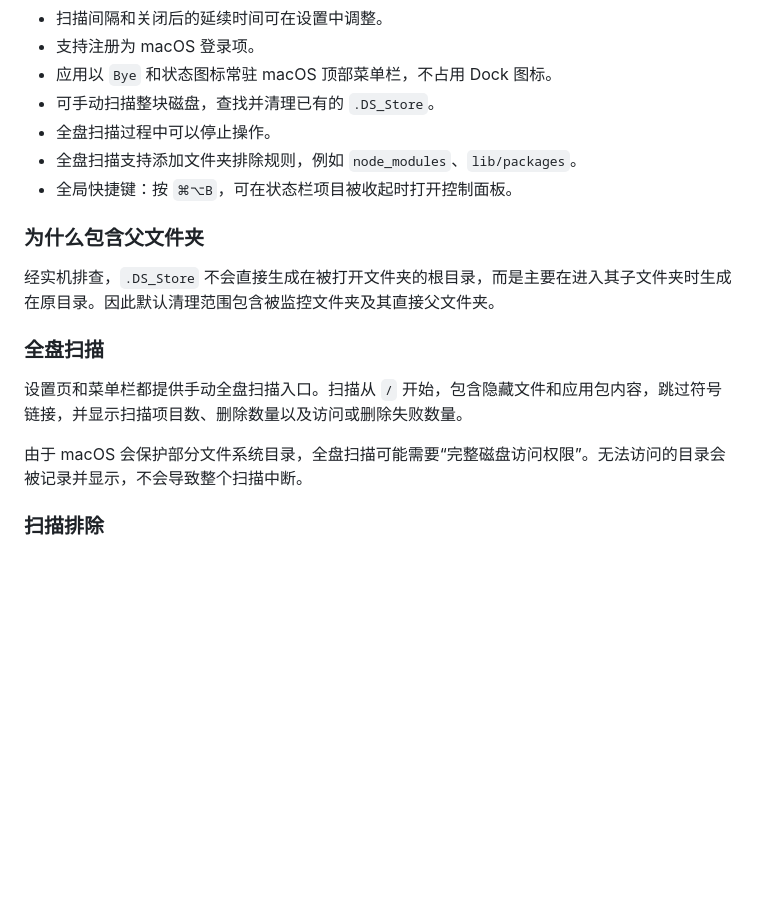
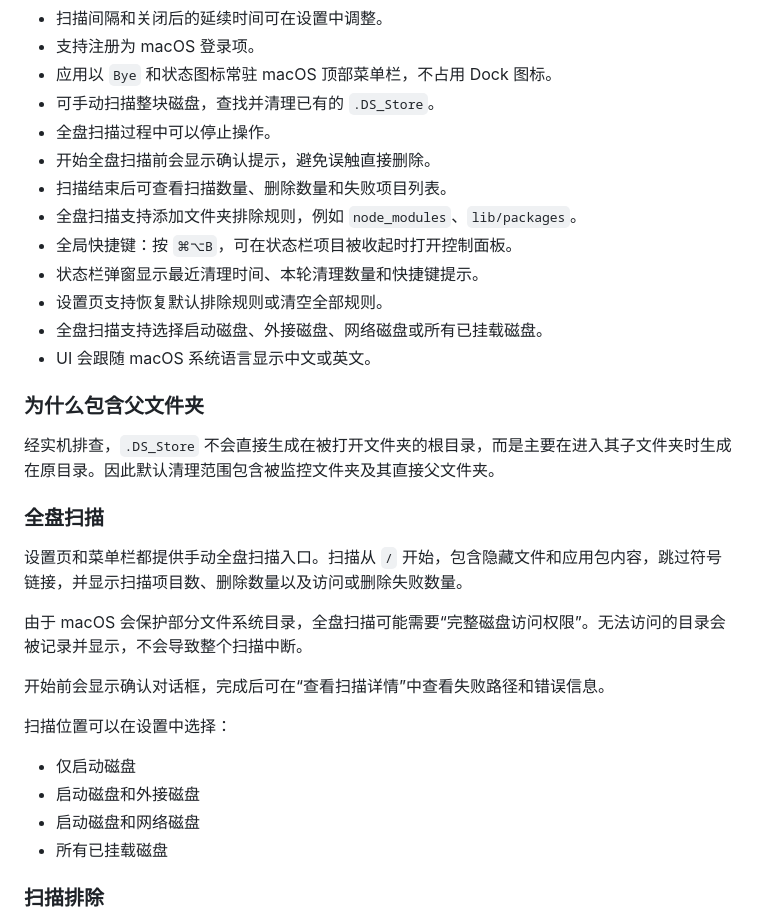
Before and after one commit to yororoA/Bye.DS_Store, a Markdown page: README.md, the part around the change. Rendered like a GitHub page; blank space fills up the shorter version.

```diff
--- a/README.md
+++ b/README.md
@@ -26,8 +26,14 @@
 - 应用以 `Bye` 和状态图标常驻 macOS 顶部菜单栏，不占用 Dock 图标。
 - 可手动扫描整块磁盘，查找并清理已有的 `.DS_Store`。
 - 全盘扫描过程中可以停止操作。
+- 开始全盘扫描前会显示确认提示，避免误触直接删除。
+- 扫描结束后可查看扫描数量、删除数量和失败项目列表。
 - 全盘扫描支持添加文件夹排除规则，例如 `node_modules`、`lib/packages`。
 - 全局快捷键：按 `⌘⌥B`，可在状态栏项目被收起时打开控制面板。
+- 状态栏弹窗显示最近清理时间、本轮清理数量和快捷键提示。
+- 设置页支持恢复默认排除规则或清空全部规则。
+- 全盘扫描支持选择启动磁盘、外接磁盘、网络磁盘或所有已挂载磁盘。
+- UI 会跟随 macOS 系统语言显示中文或英文。
 
 ### 为什么包含父文件夹
 
@@ -38,6 +44,15 @@
 设置页和菜单栏都提供手动全盘扫描入口。扫描从 `/` 开始，包含隐藏文件和应用包内容，跳过符号链接，并显示扫描项目数、删除数量以及访问或删除失败数量。
 
 由于 macOS 会保护部分文件系统目录，全盘扫描可能需要“完整磁盘访问权限”。无法访问的目录会被记录并显示，不会导致整个扫描中断。
+
+开始前会显示确认对话框，完成后可在“查看扫描详情”中查看失败路径和错误信息。
+
+扫描位置可以在设置中选择：
+
+- 仅启动磁盘
+- 启动磁盘和外接磁盘
+- 启动磁盘和网络磁盘
+- 所有已挂载磁盘
 
 ### 扫描排除
 
```
Also changed, not shown: README.en.md (+15 -0 lines).
